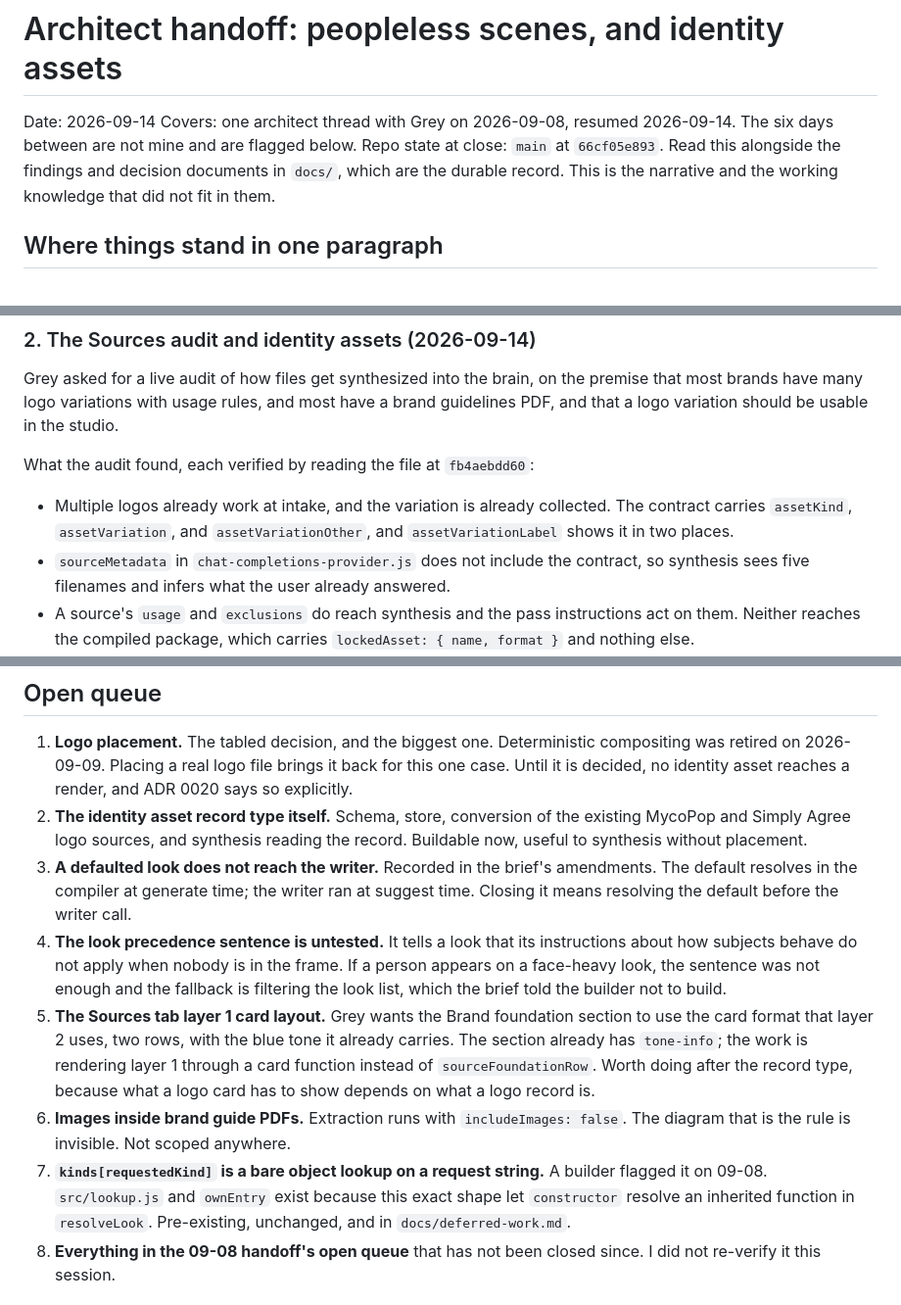
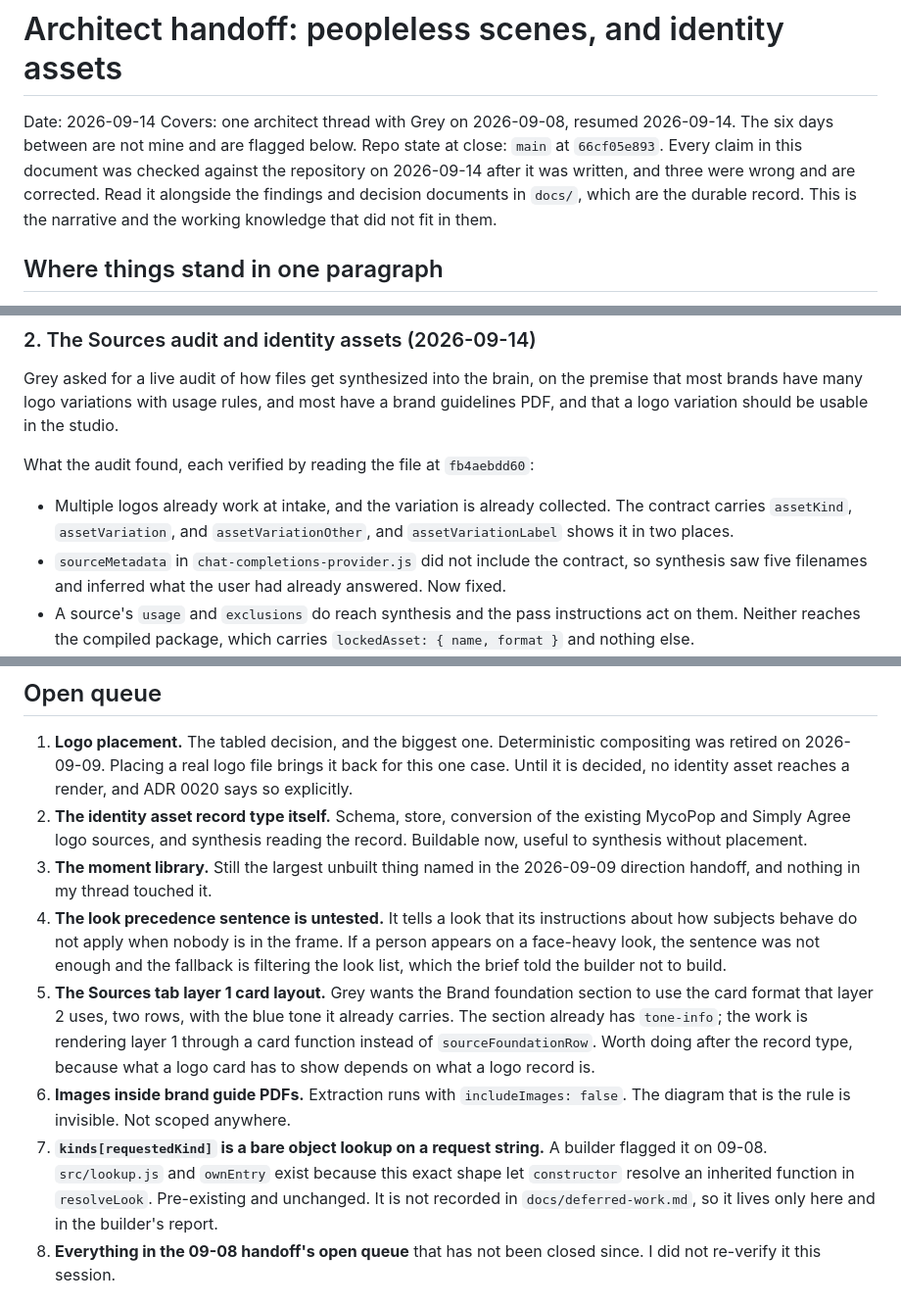
Before and after one commit to grey-highroads/brand-world-system, a Markdown page: docs/handoffs/handoff-architect-2026-09-14-peopleless-scenes-and-identity-assets.md, 3 parts joined by grey strips. Shown at 98% size. GitHub-like rendering.

Commit message:
Correct three claims in the handoff after checking them against the repo

```diff
--- a/docs/handoffs/handoff-architect-2026-09-14-peopleless-scenes-and-identity-assets.md
+++ b/docs/handoffs/handoff-architect-2026-09-14-peopleless-scenes-and-identity-assets.md
@@ -3,7 +3,7 @@
 Date: 2026-09-14
 Covers: one architect thread with Grey on 2026-09-08, resumed 2026-09-14. The six days between are not mine and are flagged below.
 Repo state at close: `main` at `66cf05e893`.
-Read this alongside the findings and decision documents in `docs/`, which are the durable record. This is the narrative and the working knowledge that did not fit in them.
+Every claim in this document was checked against the repository on 2026-09-14 after it was written, and three were wrong and are corrected. Read it alongside the findings and decision documents in `docs/`, which are the durable record. This is the narrative and the working knowledge that did not fit in them.
 
 ## Where things stand in one paragraph
 
@@ -39,7 +39,7 @@ Grey asked for a live audit of how files get synthesized into the brain, on the
 What the audit found, each verified by reading the file at `fb4aebdd60`:
 
 - Multiple logos already work at intake, and the variation is already collected. The contract carries `assetKind`, `assetVariation`, and `assetVariationOther`, and `assetVariationLabel` shows it in two places.
-- `sourceMetadata` in `chat-completions-provider.js` does not include the contract, so synthesis sees five filenames and infers what the user already answered.
+- `sourceMetadata` in `chat-completions-provider.js` did not include the contract, so synthesis saw five filenames and inferred what the user had already answered. Now fixed.
 - A source's `usage` and `exclusions` do reach synthesis and the pass instructions act on them. Neither reaches the compiled package, which carries `lockedAsset: { name, format }` and nothing else.
 - `generate-copy.js` contains no reference to a locked asset in any form, so the writer composes a frame with no knowledge that a mark has to sit in it.
 - `productionLockedAssets` returned every `exact-asset` source including logos, into a picker titled "Product asset." Selecting a logo asked a generative model to redraw a logo. Live defect, now fixed.
@@ -60,11 +60,11 @@ I did not read any of it. Nothing in this handoff describes those changes and no
 
 1. **Logo placement.** The tabled decision, and the biggest one. Deterministic compositing was retired on 2026-09-09. Placing a real logo file brings it back for this one case. Until it is decided, no identity asset reaches a render, and ADR 0020 says so explicitly.
 2. **The identity asset record type itself.** Schema, store, conversion of the existing MycoPop and Simply Agree logo sources, and synthesis reading the record. Buildable now, useful to synthesis without placement.
-3. **A defaulted look does not reach the writer.** Recorded in the brief's amendments. The default resolves in the compiler at generate time; the writer ran at suggest time. Closing it means resolving the default before the writer call.
+3. **The moment library.** Still the largest unbuilt thing named in the 2026-09-09 direction handoff, and nothing in my thread touched it.
 4. **The look precedence sentence is untested.** It tells a look that its instructions about how subjects behave do not apply when nobody is in the frame. If a person appears on a face-heavy look, the sentence was not enough and the fallback is filtering the look list, which the brief told the builder not to build.
 5. **The Sources tab layer 1 card layout.** Grey wants the Brand foundation section to use the card format that layer 2 uses, two rows, with the blue tone it already carries. The section already has `tone-info`; the work is rendering layer 1 through a card function instead of `sourceFoundationRow`. Worth doing after the record type, because what a logo card has to show depends on what a logo record is.
 6. **Images inside brand guide PDFs.** Extraction runs with `includeImages: false`. The diagram that is the rule is invisible. Not scoped anywhere.
-7. **`kinds[requestedKind]` is a bare object lookup on a request string.** A builder flagged it on 09-08. `src/lookup.js` and `ownEntry` exist because this exact shape let `constructor` resolve an inherited function in `resolveLook`. Pre-existing, unchanged, and in `docs/deferred-work.md`.
+7. **`kinds[requestedKind]` is a bare object lookup on a request string.** A builder flagged it on 09-08. `src/lookup.js` and `ownEntry` exist because this exact shape let `constructor` resolve an inherited function in `resolveLook`. Pre-existing and unchanged. It is not recorded in `docs/deferred-work.md`, so it lives only here and in the builder's report.
 8. **Everything in the 09-08 handoff's open queue** that has not been closed since. I did not re-verify it this session.
 
 ## The working relationship
```
